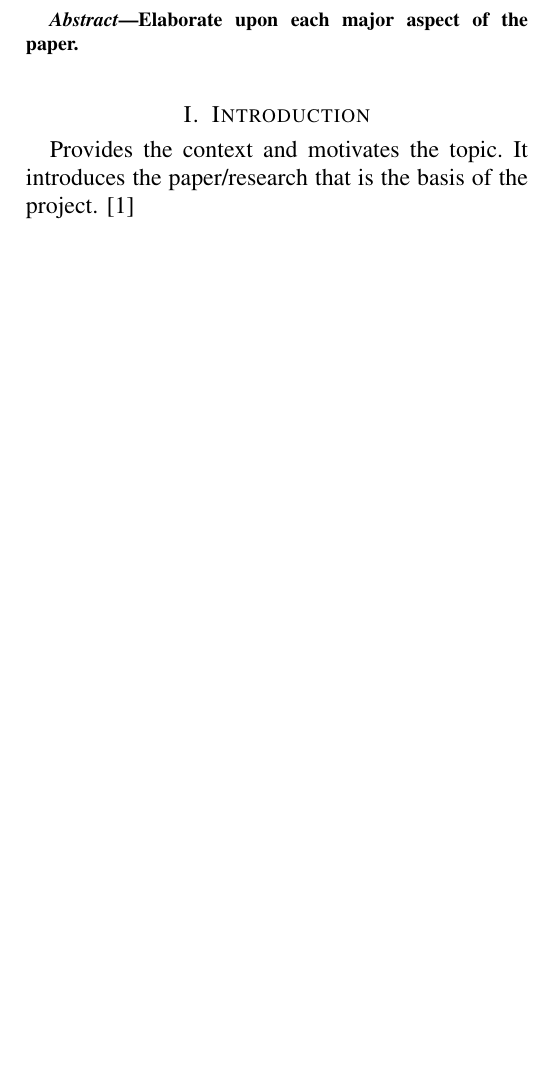
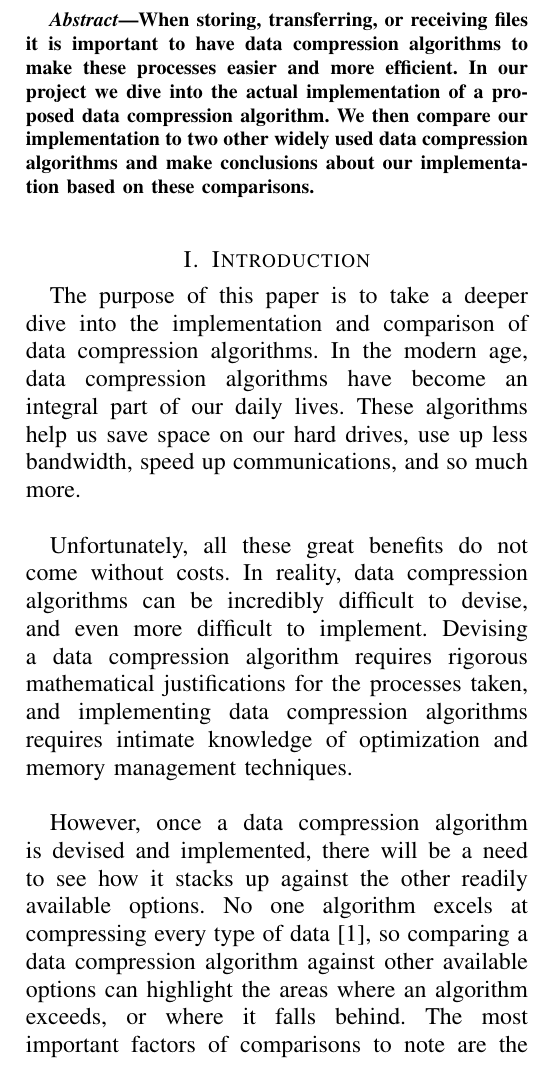
Before and after one commit to NoahPinel/CPSC-530-PROJECT, a LaTeX paper (paper/CPSC_530_Final_Report_Group17.tex): part of one column of page 1 of 3 before the commit and part of one column of page 1 of 4 after it, cut at the place of the change, the shorter picture padded with empty space. Compiled offline with pdfLaTeX.

Commit message:
Draft for abstract and introduction

```diff
--- a/paper/CPSC_530_Final_Report_Group17.tex
+++ b/paper/CPSC_530_Final_Report_Group17.tex
@@ -34,9 +34,34 @@
 \maketitle
 
 \begin{abstract}
-Elaborate upon each major aspect of the paper.
+%Elaborate upon each major aspect of the paper.
+When storing, transferring, or receiving files it is important to have data compression algorithms to make
+these processes easier and more efficient. In our project we dive into the actual implementation
+of a proposed data compression algorithm. We then compare our implementation to two other widely used
+data compression algorithms and make conclusions about our implementation based on these comparisons.
 \end{abstract}
 
 \section{Introduction}
-Provides the context and motivates the topic. It introduces the paper/research that is the basis of the project. \cite{Sjostrand}
+%Provides the context and motivates the topic. It introduces the paper/research that is the basis of the project.
+The purpose of this paper is to take a deeper dive into the implementation and comparison of data compression
+algorithms. In the modern age, data compression algorithms have become an integral part of our daily lives.
+These algorithms help us save space on our hard drives, use up less bandwidth,
+speed up communications, and so much more. \\
 
+Unfortunately, all these great benefits do
+not come without costs. In reality, data compression algorithms can be incredibly difficult to devise, and even
+more difficult to implement.
+Devising a data compression algorithm requires rigorous mathematical justifications for the processes taken, and
+implementing data compression algorithms requires intimate knowledge of optimization and memory management
+techniques. \\
+
+However, once a data compression algorithm is devised and implemented, there will be a need to see how it
+stacks up against the other readily available options. No one algorithm excels at compressing every
+type of data \cite{Sjostrand}, so comparing a data compression algorithm against other available options
+can highlight the areas where an algorithm exceeds, or where it falls behind. The most important factors
+of comparisons to note are the compression and decompression times, and how much of the original file
+the algorithm is able to save without losing any data in the end.\\
+
+In this study, we focus on the already devised Bit Code Complete Binary Tree (BCCBT) data compression algorithm
+which was
+proposed by Mattias Håkansson Sjöstrand in his Master's Thesis in 2005 \cite{Sjostrand}.
```
Also changed, not shown: paper/CPSC_530_Final_Report_Group17.pdf, paper/CPSC_530_Final_Report_Group17.tex (3 more changed lines).
